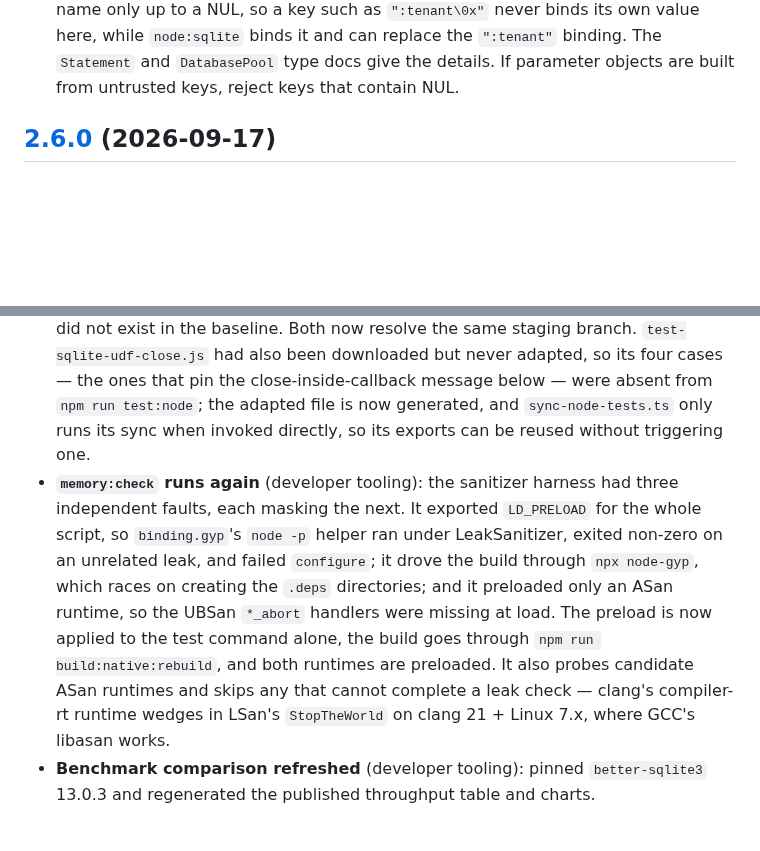
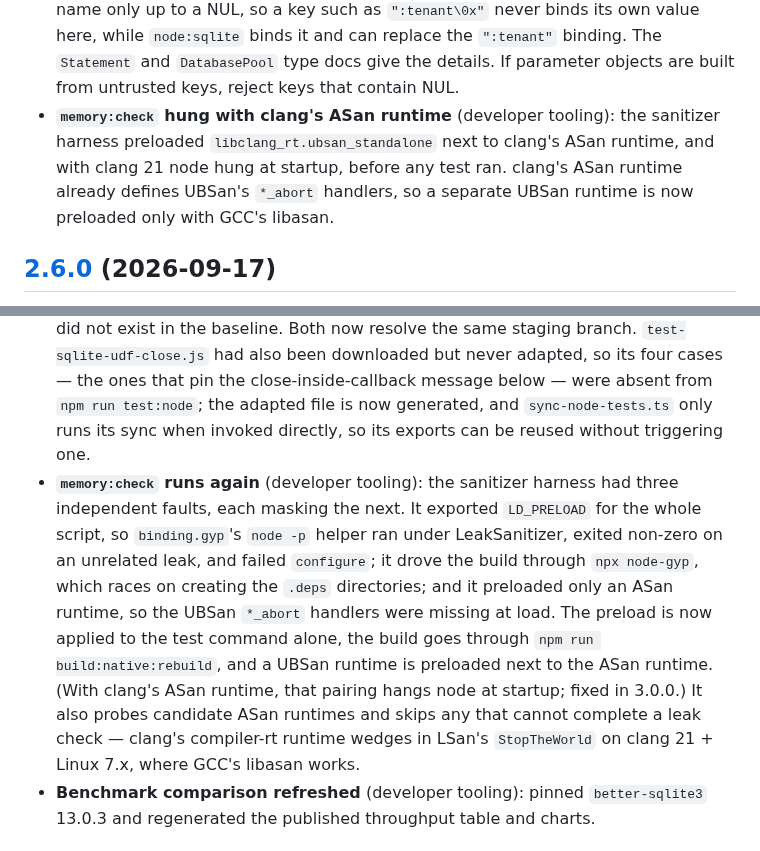
Before and after one commit to photostructure/node-sqlite, a Markdown page: CHANGELOG.md, 2 parts joined by grey strips. Rendered like a GitHub page; blank space fills up the shorter version.

Commit message:
docs(changelog): record clang ubsan_standalone hang fix
The fix shipped in 3.0.0 without an entry, and the 2.3.0 entry still described the UBSan preload that caused the hang as the fix.

```diff
--- a/CHANGELOG.md
+++ b/CHANGELOG.md
@@ -54,6 +54,7 @@ API compatible with `node:sqlite` from Node.js v26.10.0, plus the `Database` and
 - **`SECURITY.md` read-only example opened read-write**: it passed `readonly: true`, which `Database` ignores; it now passes `readOnly: true`. Its extension example called `db.allowExtension()`, which does not exist, instead of passing `allowExtension: true` to the constructor.
 - **`defensive` documented as off by default**: the type docs and API reference said `defensive` defaults to `false`. It defaults to `true`; only the docs changed.
 - **NUL in named-parameter keys documented**: SQLite matches a parameter name only up to a NUL, so a key such as `":tenant\0x"` never binds its own value here, while `node:sqlite` binds it and can replace the `":tenant"` binding. The `Statement` and `DatabasePool` type docs give the details. If parameter objects are built from untrusted keys, reject keys that contain NUL.
+- **`memory:check` hung with clang's ASan runtime** (developer tooling): the sanitizer harness preloaded `libclang_rt.ubsan_standalone` next to clang's ASan runtime, and with clang 21 node hung at startup, before any test ran. clang's ASan runtime already defines UBSan's `*_abort` handlers, so a separate UBSan runtime is now preloaded only with GCC's libasan.
 
 ## [2.6.0](https://github.com/PhotoStructure/node-sqlite/releases/tag/v2.6.0) (2026-09-17)
 
@@ -114,7 +115,7 @@ These three landed on `nodejs/node@main` but are not in the `v26.x-staging` line
 - **Upstream sync**: Node.js `v26.x-staging@68dc114` → `v26.x-staging@079339a`. Beyond the session lifetime fix above, this range adds `IsOpen()` guards to `enableLoadExtension()` and `setAuthorizer()` ([Node.js PR #64812](https://github.com/nodejs/node/pull/64812)) and marks the statement iterator done at exhaustion — all three already matched our port, which had them first. Upstream's `BaseObjectPtr` guards in `Exec()`/`applyChangeset()` ([Node.js PR #64535](https://github.com/nodejs/node/pull/64535)) do not apply: an N-API `ObjectWrap` receiver is rooted by the handle scope for the whole synchronous call, verified under Valgrind.
 - **Close-inside-callback error message**: now `database cannot be closed while in a callback`, matching the wording upstream adopted in [Node.js PR #64743](https://github.com/nodejs/node/pull/64743). Previously `database cannot be closed inside a user-defined function callback`. The error `code` (`ERR_INVALID_STATE`) is unchanged; only the message text differs, so any test matching the old string needs updating.
 - **Node.js compatibility tests sync from the same branch as the sources**: `sync:tests` defaulted to `main` while `sync:node` tracks `vNN.x-staging`, so the suite ran the next major's tests against current-line sources and reported failures for APIs that did not exist in the baseline. Both now resolve the same staging branch. `test-sqlite-udf-close.js` had also been downloaded but never adapted, so its four cases — the ones that pin the close-inside-callback message below — were absent from `npm run test:node`; the adapted file is now generated, and `sync-node-tests.ts` only runs its sync when invoked directly, so its exports can be reused without triggering one.
-- **`memory:check` runs again** (developer tooling): the sanitizer harness had three independent faults, each masking the next. It exported `LD_PRELOAD` for the whole script, so `binding.gyp`'s `node -p` helper ran under LeakSanitizer, exited non-zero on an unrelated leak, and failed `configure`; it drove the build through `npx node-gyp`, which races on creating the `.deps` directories; and it preloaded only an ASan runtime, so the UBSan `*_abort` handlers were missing at load. The preload is now applied to the test command alone, the build goes through `npm run build:native:rebuild`, and both runtimes are preloaded. It also probes candidate ASan runtimes and skips any that cannot complete a leak check — clang's compiler-rt runtime wedges in LSan's `StopTheWorld` on clang 21 + Linux 7.x, where GCC's libasan works.
+- **`memory:check` runs again** (developer tooling): the sanitizer harness had three independent faults, each masking the next. It exported `LD_PRELOAD` for the whole script, so `binding.gyp`'s `node -p` helper ran under LeakSanitizer, exited non-zero on an unrelated leak, and failed `configure`; it drove the build through `npx node-gyp`, which races on creating the `.deps` directories; and it preloaded only an ASan runtime, so the UBSan `*_abort` handlers were missing at load. The preload is now applied to the test command alone, the build goes through `npm run build:native:rebuild`, and a UBSan runtime is preloaded next to the ASan runtime. (With clang's ASan runtime, that pairing hangs node at startup; fixed in 3.0.0.) It also probes candidate ASan runtimes and skips any that cannot complete a leak check — clang's compiler-rt runtime wedges in LSan's `StopTheWorld` on clang 21 + Linux 7.x, where GCC's libasan works.
 - **Benchmark comparison refreshed** (developer tooling): pinned `better-sqlite3` 13.0.3 and regenerated the published throughput table and charts.
 
 ## [2.2.0](https://github.com/PhotoStructure/node-sqlite/releases/tag/v2.2.0) (2026-07-25)
```
